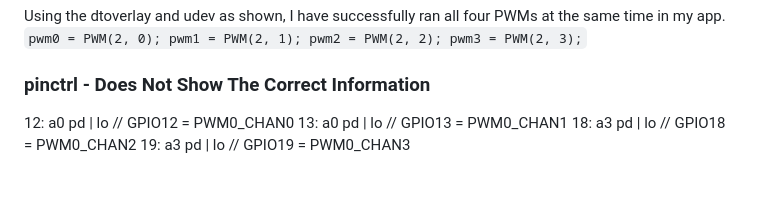
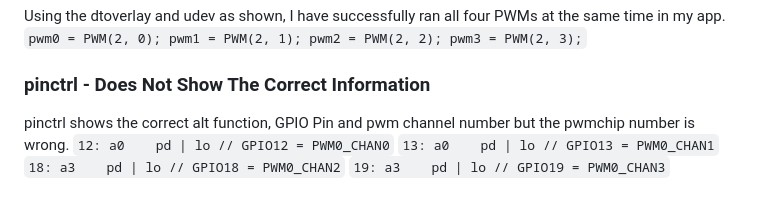
Before and after one commit to AllyTechEngineering/bme_i2c_bloc, a Markdown page: README.md, the part around the change. Rendered like a GitHub page.

```diff
--- a/README.md
+++ b/README.md
@@ -236,7 +236,16 @@ pwm2 = PWM(2, 2);
 pwm3 = PWM(2, 3);
 ``
 ### pinctrl - Does Not Show The Correct Information
+pinctrl shows the correct alt function, GPIO Pin and pwm channel number but the pwmchip number is wrong.
+``
 12: a0    pd | lo // GPIO12 = PWM0_CHAN0
+``
+``
 13: a0    pd | lo // GPIO13 = PWM0_CHAN1
+``
+``
 18: a3    pd | lo // GPIO18 = PWM0_CHAN2
+``
+``
 19: a3    pd | lo // GPIO19 = PWM0_CHAN3
+``
```
